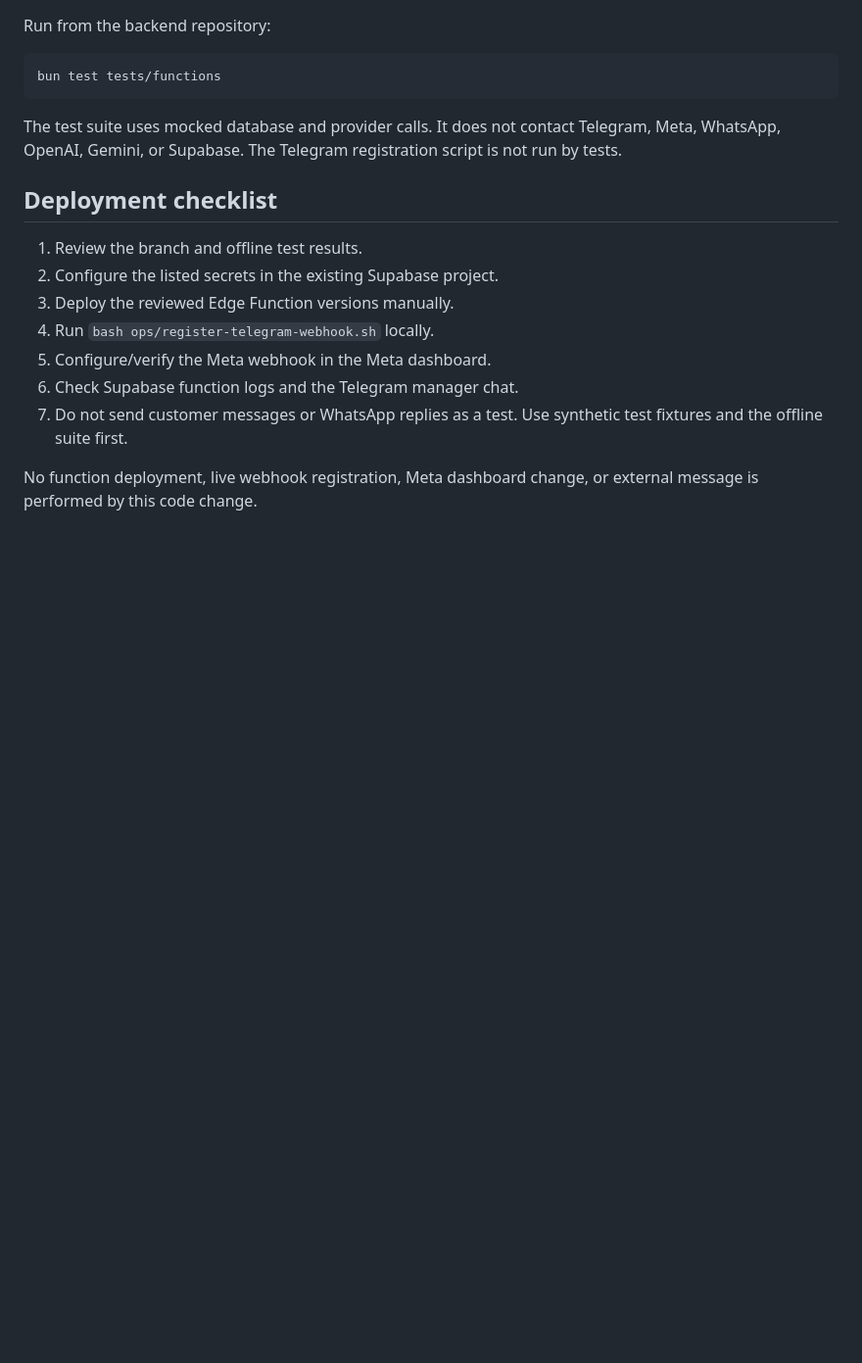
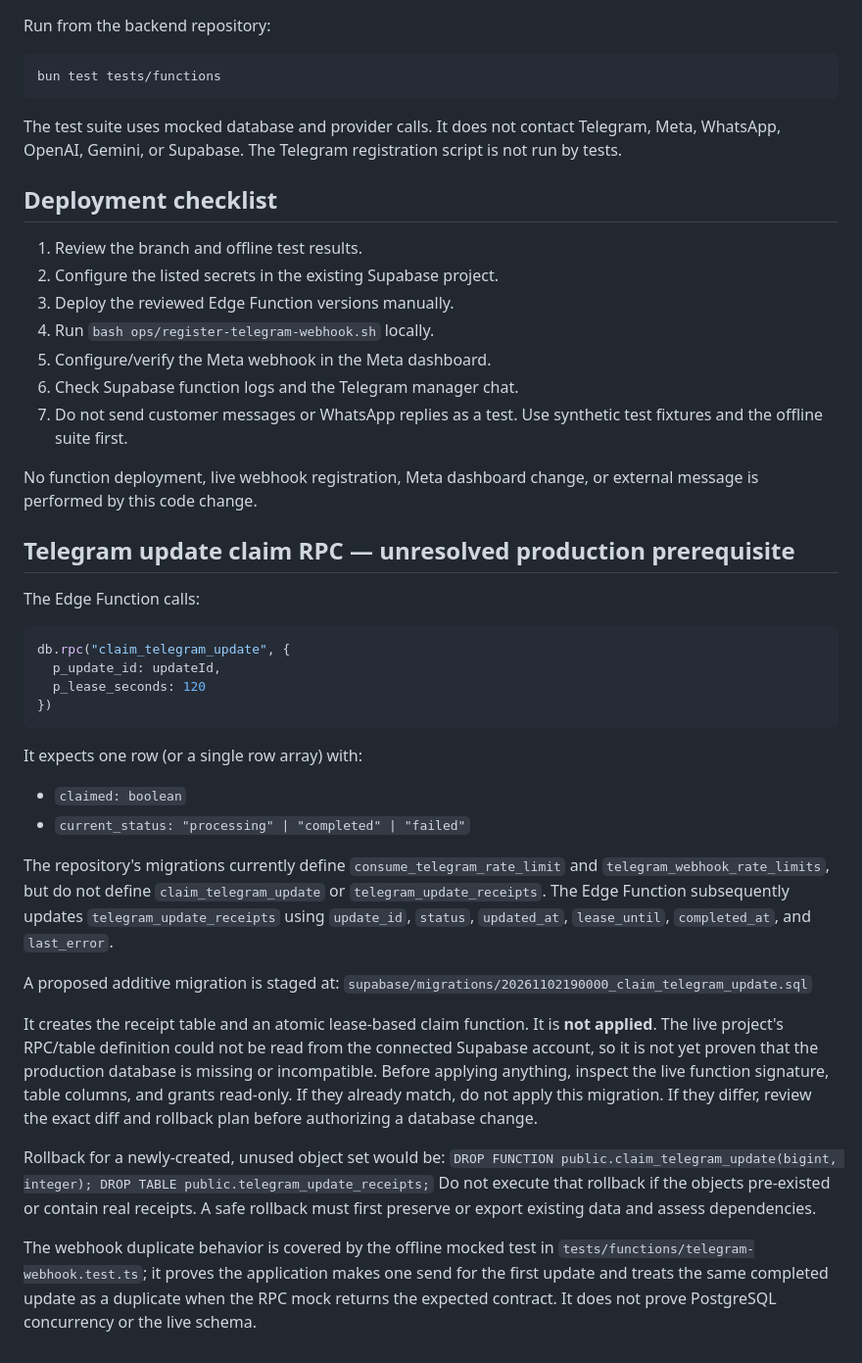
Before and after one commit to issaapplication-blip/-, a Markdown page: docs/RAFIQ_AGENT_TELEGRAM_WHATSAPP_RELAY.md, the part around the change. Shown at 98% size. Rendered like a GitHub page; blank space fills up the shorter version.

Commit message:
document unresolved live Telegram RPC and staged migration

````diff
--- a/docs/RAFIQ_AGENT_TELEGRAM_WHATSAPP_RELAY.md
+++ b/docs/RAFIQ_AGENT_TELEGRAM_WHATSAPP_RELAY.md
@@ -98,3 +98,32 @@ The test suite uses mocked database and provider calls. It does not contact Tele
 7. Do not send customer messages or WhatsApp replies as a test. Use synthetic test fixtures and the offline suite first.
 
 No function deployment, live webhook registration, Meta dashboard change, or external message is performed by this code change.
+
+
+## Telegram update claim RPC — unresolved production prerequisite
+
+The Edge Function calls:
+
+```ts
+db.rpc("claim_telegram_update", {
+  p_update_id: updateId,
+  p_lease_seconds: 120
+})
+```
+
+It expects one row (or a single row array) with:
+- `claimed: boolean`
+- `current_status: "processing" | "completed" | "failed"`
+
+The repository's migrations currently define `consume_telegram_rate_limit` and `telegram_webhook_rate_limits`, but do not define `claim_telegram_update` or `telegram_update_receipts`. The Edge Function subsequently updates `telegram_update_receipts` using `update_id`, `status`, `updated_at`, `lease_until`, `completed_at`, and `last_error`.
+
+A proposed additive migration is staged at:
+`supabase/migrations/20261102190000_claim_telegram_update.sql`
+
+It creates the receipt table and an atomic lease-based claim function. It is **not applied**. The live project's RPC/table definition could not be read from the connected Supabase account, so it is not yet proven that the production database is missing or incompatible. Before applying anything, inspect the live function signature, table columns, and grants read-only. If they already match, do not apply this migration. If they differ, review the exact diff and rollback plan before authorizing a database change.
+
+Rollback for a newly-created, unused object set would be:
+`DROP FUNCTION public.claim_telegram_update(bigint, integer); DROP TABLE public.telegram_update_receipts;`
+Do not execute that rollback if the objects pre-existed or contain real receipts. A safe rollback must first preserve or export existing data and assess dependencies.
+
+The webhook duplicate behavior is covered by the offline mocked test in `tests/functions/telegram-webhook.test.ts`; it proves the application makes one send for the first update and treats the same completed update as a duplicate when the RPC mock returns the expected contract. It does not prove PostgreSQL concurrency or the live schema.
````
